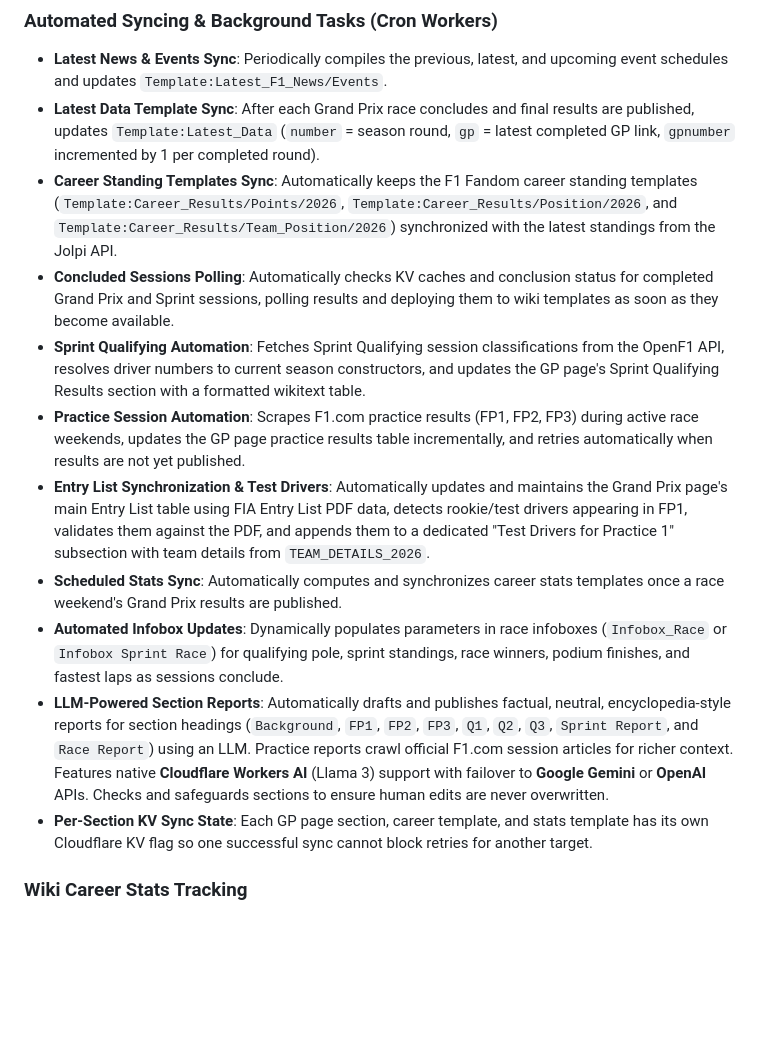
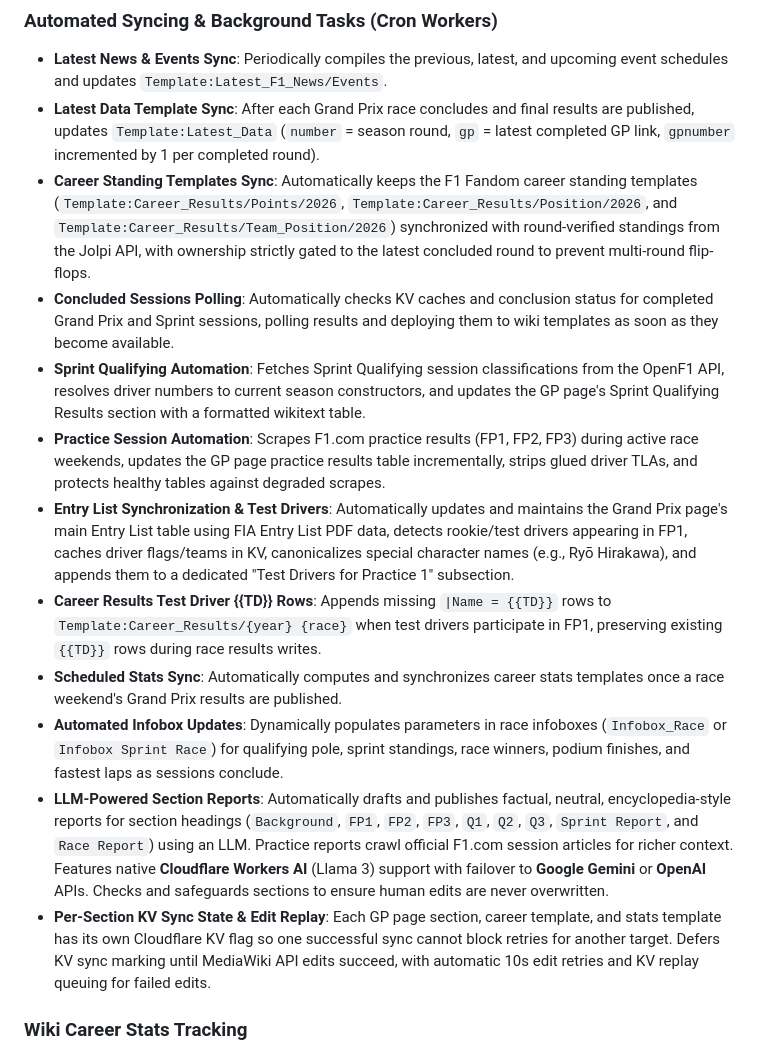
Before and after one commit to sYnVerse/f1-fandom, a Markdown page: README.md, the part around one of its changes. Drawn GitHub-style; blank space fills up the shorter version.

```diff
--- a/README.md
+++ b/README.md
@@ -17,15 +17,16 @@ A comprehensive automation tool for generating and maintaining Formula One Wiki
 ### Automated Syncing & Background Tasks (Cron Workers)
 - **Latest News & Events Sync**: Periodically compiles the previous, latest, and upcoming event schedules and updates `Template:Latest_F1_News/Events`.
 - **Latest Data Template Sync**: After each Grand Prix race concludes and final results are published, updates `Template:Latest_Data` (`number` = season round, `gp` = latest completed GP link, `gpnumber` incremented by 1 per completed round).
-- **Career Standing Templates Sync**: Automatically keeps the F1 Fandom career standing templates (`Template:Career_Results/Points/2026`, `Template:Career_Results/Position/2026`, and `Template:Career_Results/Team_Position/2026`) synchronized with the latest standings from the Jolpi API.
+- **Career Standing Templates Sync**: Automatically keeps the F1 Fandom career standing templates (`Template:Career_Results/Points/2026`, `Template:Career_Results/Position/2026`, and `Template:Career_Results/Team_Position/2026`) synchronized with round-verified standings from the Jolpi API, with ownership strictly gated to the latest concluded round to prevent multi-round flip-flops.
 - **Concluded Sessions Polling**: Automatically checks KV caches and conclusion status for completed Grand Prix and Sprint sessions, polling results and deploying them to wiki templates as soon as they become available.
 - **Sprint Qualifying Automation**: Fetches Sprint Qualifying session classifications from the OpenF1 API, resolves driver numbers to current season constructors, and updates the GP page's Sprint Qualifying Results section with a formatted wikitext table.
-- **Practice Session Automation**: Scrapes F1.com practice results (FP1, FP2, FP3) during active race weekends, updates the GP page practice results table incrementally, and retries automatically when results are not yet published.
-- **Entry List Synchronization & Test Drivers**: Automatically updates and maintains the Grand Prix page's main Entry List table using FIA Entry List PDF data, detects rookie/test drivers appearing in FP1, validates them against the PDF, and appends them to a dedicated "Test Drivers for Practice 1" subsection with team details from `TEAM_DETAILS_2026`.
+- **Practice Session Automation**: Scrapes F1.com practice results (FP1, FP2, FP3) during active race weekends, updates the GP page practice results table incrementally, strips glued driver TLAs, and protects healthy tables against degraded scrapes.
+- **Entry List Synchronization & Test Drivers**: Automatically updates and maintains the Grand Prix page's main Entry List table using FIA Entry List PDF data, detects rookie/test drivers appearing in FP1, caches driver flags/teams in KV, canonicalizes special character names (e.g., Ryō Hirakawa), and appends them to a dedicated "Test Drivers for Practice 1" subsection.
+- **Career Results Test Driver {{TD}} Rows**: Appends missing `|Name = {{TD}}` rows to `Template:Career_Results/{year} {race}` when test drivers participate in FP1, preserving existing `{{TD}}` rows during race results writes.
 - **Scheduled Stats Sync**: Automatically computes and synchronizes career stats templates once a race weekend's Grand Prix results are published.
 - **Automated Infobox Updates**: Dynamically populates parameters in race infoboxes (`Infobox_Race` or `Infobox Sprint Race`) for qualifying pole, sprint standings, race winners, podium finishes, and fastest laps as sessions conclude.
 - **LLM-Powered Section Reports**: Automatically drafts and publishes factual, neutral, encyclopedia-style reports for section headings (`Background`, `FP1`, `FP2`, `FP3`, `Q1`, `Q2`, `Q3`, `Sprint Report`, and `Race Report`) using an LLM. Practice reports crawl official F1.com session articles for richer context. Features native **Cloudflare Workers AI** (Llama 3) support with failover to **Google Gemini** or **OpenAI** APIs. Checks and safeguards sections to ensure human edits are never overwritten.
-- **Per-Section KV Sync State**: Each GP page section, career template, and stats template has its own Cloudflare KV flag so one successful sync cannot block retries for another target.
+- **Per-Section KV Sync State & Edit Replay**: Each GP page section, career template, and stats template has its own Cloudflare KV flag so one successful sync cannot block retries for another target. Defers KV sync marking until MediaWiki API edits succeed, with automatic 10s edit retries and KV replay queuing for failed edits.
 
 ### Wiki Career Stats Tracking
 - **Cumulative Stat Compilations**: Combines 2025 career baseline data with 2026 round-by-round statistics to track cumulative progress.
```
Also changed, not shown: other parts of README.md (+63 -25 lines).
